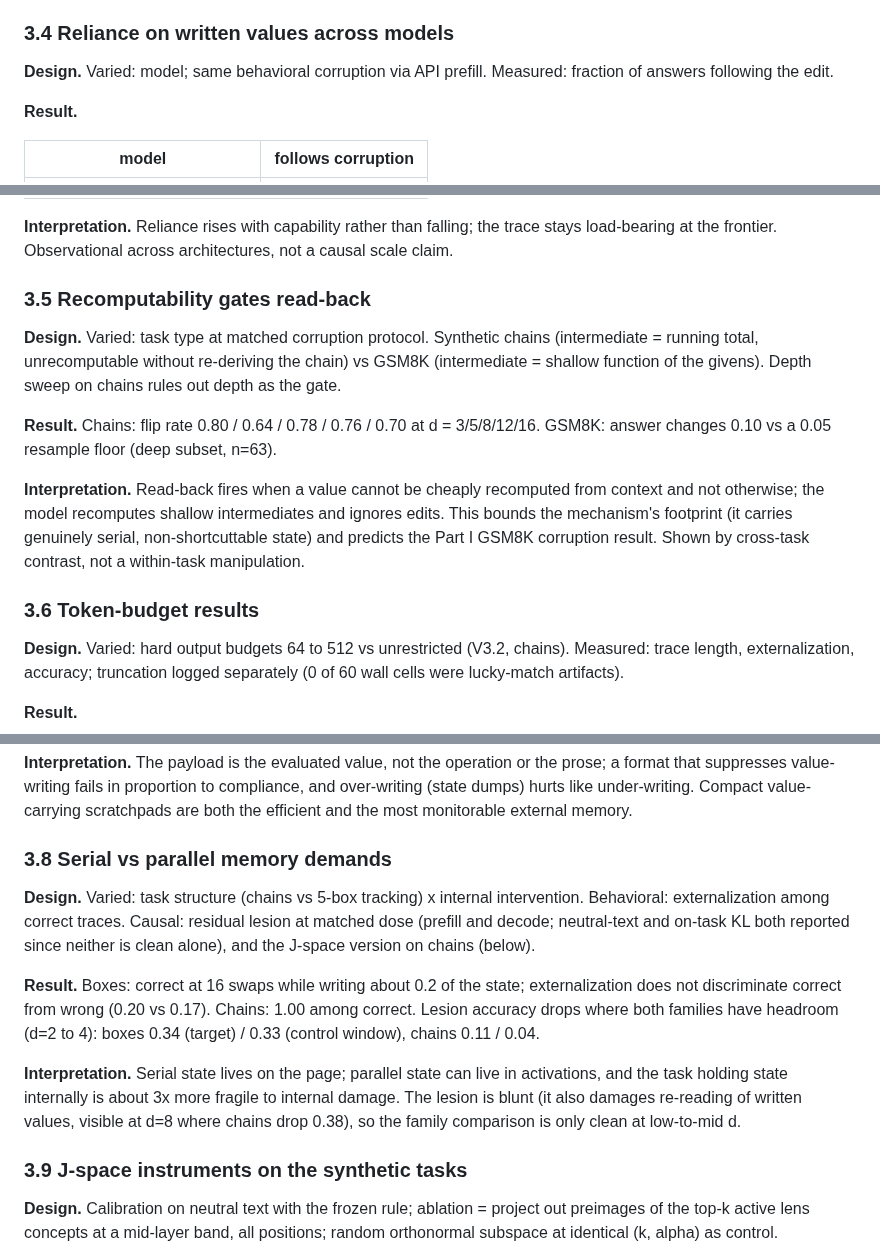
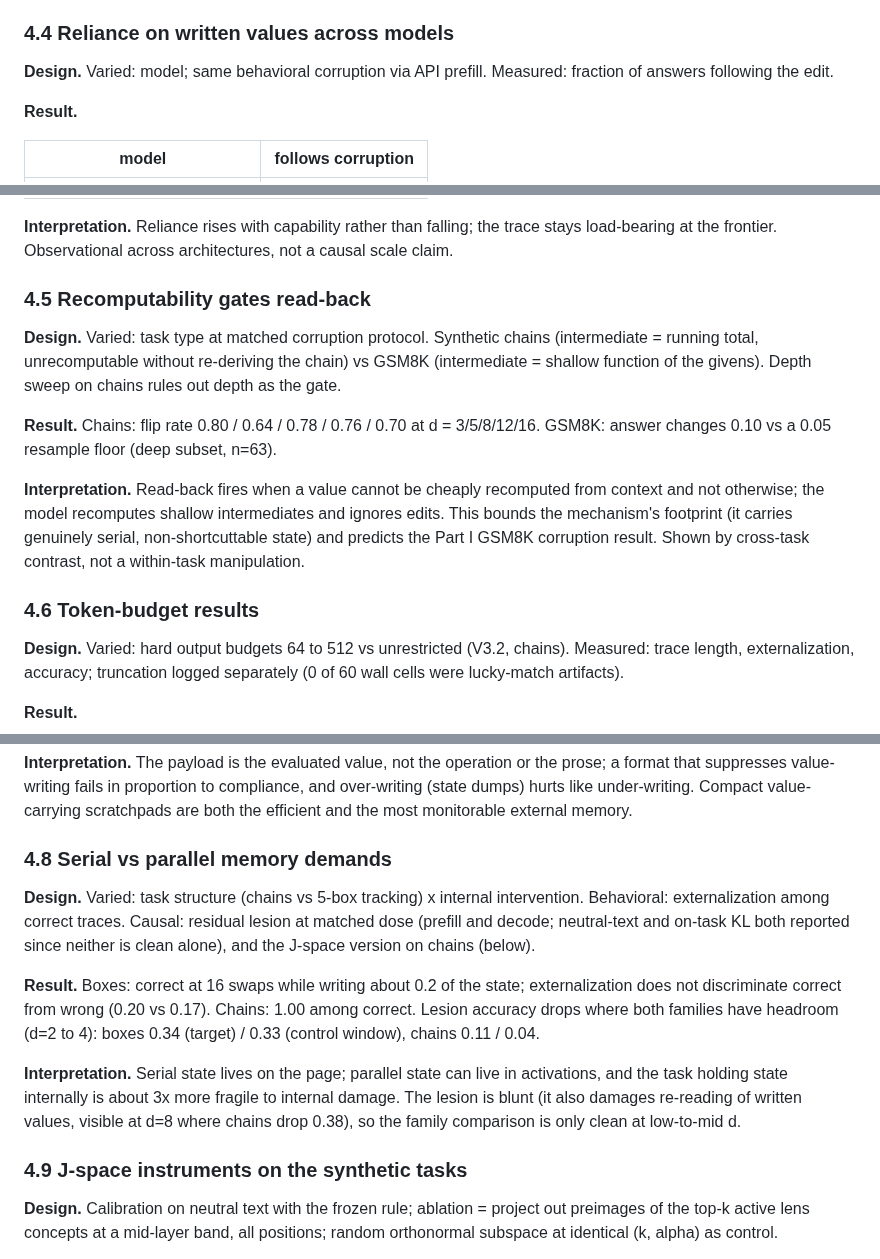
Before and after one commit to lijuliana/CS2881R-HW0, a Markdown page: paper/main.md, 3 parts joined by grey strips. Rendered like a GitHub page.

```diff
--- a/paper/main.md
+++ b/paper/main.md
@@ -106,7 +108,7 @@ The benchmark datasets cannot supply exact ground truth for every intermediate v
 
 **Interpretation.** The residual at the written token is a readable value register: set it to any value and the downstream computation reads and propagates that value, which also rules out answer injection (the injected quantity is a mid-chain intermediate the model never wrote). On the reasoning model the random arm is elevated (0.29) because the post-think phase re-solves from the prompt; the third-value condition is immune to that confound (re-solving yields clean, never the injected value). Returns to the clean answer under corruption are re-derivation from the in-context prompt, not evidence of an internal copy; no internal-copy claim is made. The register is carried redundantly across depth (no single-circuit localization claimed). The start-controlled probe adds that the computed part of the answer is not decodable early (0.27 two steps in, 0.83 at the end): the computation emerges as the steps are written.
 
-### 3.4 Reliance on written values across models
+### 4.4 Reliance on written values across models
 
 **Design.** Varied: model; same behavioral corruption via API prefill. Measured: fraction of answers following the edit.
 
@@ -120,7 +122,7 @@ The benchmark datasets cannot supply exact ground truth for every intermediate v
 
 **Interpretation.** Reliance rises with capability rather than falling; the trace stays load-bearing at the frontier. Observational across architectures, not a causal scale claim.
 
-### 3.5 Recomputability gates read-back
+### 4.5 Recomputability gates read-back
 
 **Design.** Varied: task type at matched corruption protocol. Synthetic chains (intermediate = running total, unrecomputable without re-deriving the chain) vs GSM8K (intermediate = shallow function of the givens). Depth sweep on chains rules out depth as the gate.
 
@@ -128,7 +130,7 @@ The benchmark datasets cannot supply exact ground truth for every intermediate v
 
 **Interpretation.** Read-back fires when a value cannot be cheaply recomputed from context and not otherwise; the model recomputes shallow intermediates and ignores edits. This bounds the mechanism's footprint (it carries genuinely serial, non-shortcuttable state) and predicts the Part I GSM8K corruption result. Shown by cross-task contrast, not a within-task manipulation.
 
-### 3.6 Token-budget results
+### 4.6 Token-budget results
 
 **Design.** Varied: hard output budgets 64 to 512 vs unrestricted (V3.2, chains). Measured: trace length, externalization, accuracy; truncation logged separately (0 of 60 wall cells were lucky-match artifacts).
 
@@ -159,7 +161,7 @@ Within the no-values code format, per-instance externalization correlates with c
 
 **Interpretation.** The payload is the evaluated value, not the operation or the prose; a format that suppresses value-writing fails in proportion to compliance, and over-writing (state dumps) hurts like under-writing. Compact value-carrying scratchpads are both the efficient and the most monitorable external memory.
 
-### 3.8 Serial vs parallel memory demands
+### 4.8 Serial vs parallel memory demands
 
 **Design.** Varied: task structure (chains vs 5-box tracking) x internal intervention. Behavioral: externalization among correct traces. Causal: residual lesion at matched dose (prefill and decode; neutral-text and on-task KL both reported since neither is clean alone), and the J-space version on chains (below).
 
@@ -167,7 +169,7 @@ Within the no-values code format, per-instance externalization correlates with c
 
 **Interpretation.** Serial state lives on the page; parallel state can live in activations, and the task holding state internally is about 3x more fragile to internal damage. The lesion is blunt (it also damages re-reading of written values, visible at d=8 where chains drop 0.38), so the family comparison is only clean at low-to-mid d.
 
-### 3.9 J-space instruments on the synthetic tasks
+### 4.9 J-space instruments on the synthetic tasks
 
 **Design.** Calibration on neutral text with the frozen rule; ablation = project out preimages of the top-k active lens concepts at a mid-layer band, all positions; random orthonormal subspace at identical (k, alpha) as control.
 
```
Also changed, not shown: other parts of paper/main.md (+26 -24 lines).
